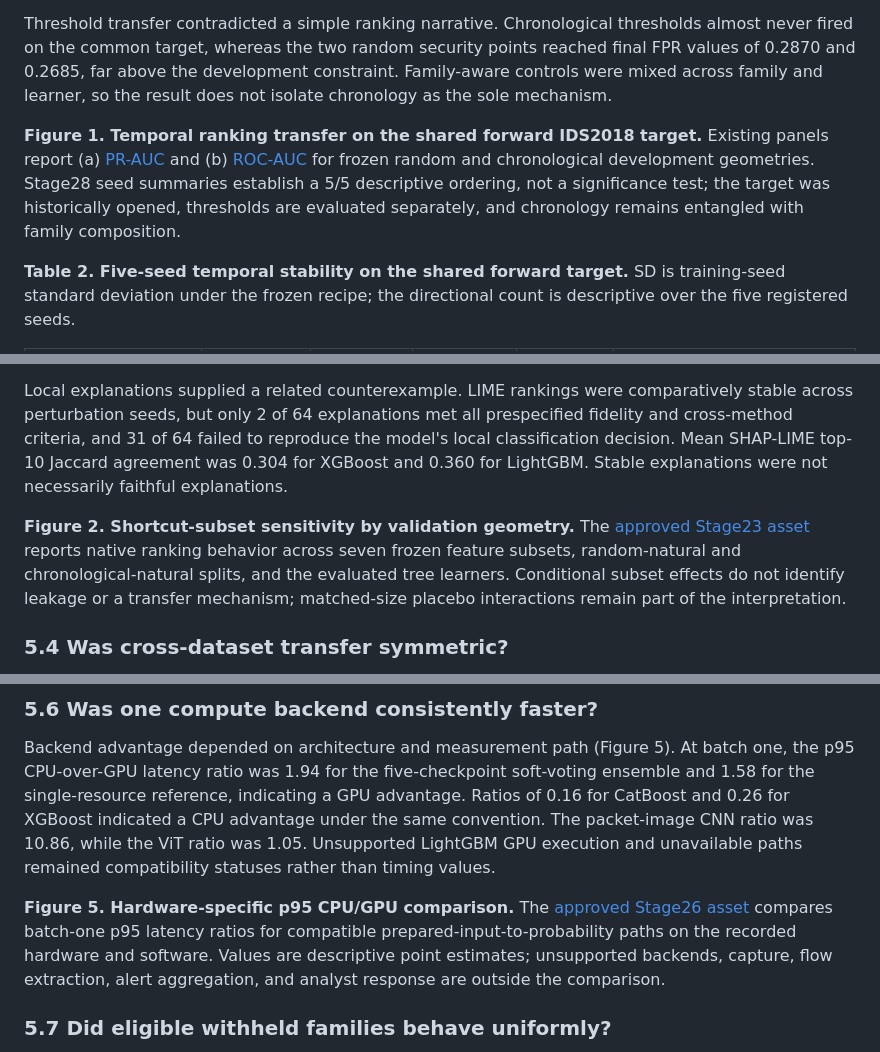
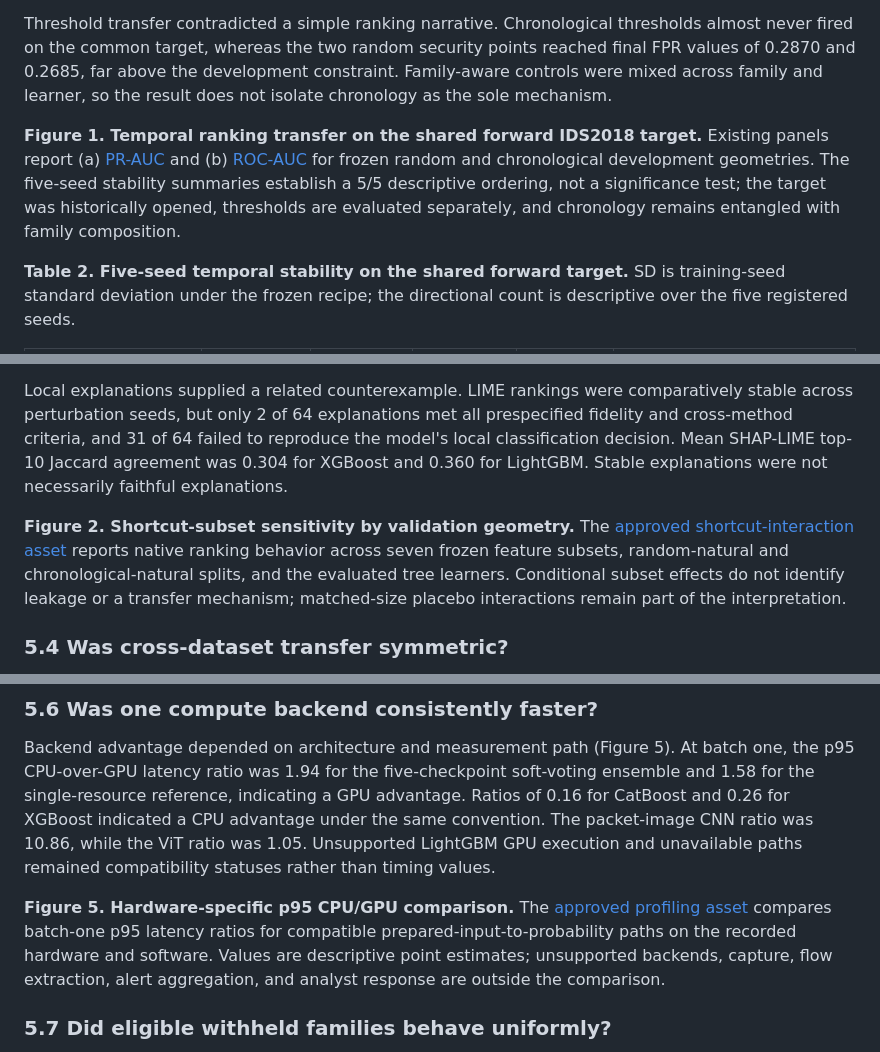
Before and after one commit to themubasshir/ids2018-validation-safe-ablation, a Markdown page: manuscript/manuscript_submission_candidate_pass2c.md, 3 parts joined by grey strips. GitHub-like rendering.

```diff
--- a/manuscript/manuscript_submission_candidate_pass2c.md
+++ b/manuscript/manuscript_submission_candidate_pass2c.md
@@ -150,7 +148,7 @@ On the common forward target, chronological-natural development ranked higher th
 
 Threshold transfer contradicted a simple ranking narrative. Chronological thresholds almost never fired on the common target, whereas the two random security points reached final FPR values of 0.2870 and 0.2685, far above the development constraint. Family-aware controls were mixed across family and learner, so the result does not isolate chronology as the sole mechanism.
 
-**Figure 1. Temporal ranking transfer on the shared forward IDS2018 target.** Existing panels report (a) [PR-AUC](../figures/stage22r_temporal_validation/fig22r_1_validation_to_final_pr_auc.png) and (b) [ROC-AUC](../figures/stage22r_temporal_validation/fig22r_2_validation_to_final_roc_auc.png) for frozen random and chronological development geometries. Stage28 seed summaries establish a 5/5 descriptive ordering, not a significance test; the target was historically opened, thresholds are evaluated separately, and chronology remains entangled with family composition.
+**Figure 1. Temporal ranking transfer on the shared forward IDS2018 target.** Existing panels report (a) [PR-AUC](../figures/stage22r_temporal_validation/fig22r_1_validation_to_final_pr_auc.png) and (b) [ROC-AUC](../figures/stage22r_temporal_validation/fig22r_2_validation_to_final_roc_auc.png) for frozen random and chronological development geometries. The five-seed stability summaries establish a 5/5 descriptive ordering, not a significance test; the target was historically opened, thresholds are evaluated separately, and chronology remains entangled with family composition.
 
 **Table 2. Five-seed temporal stability on the shared forward target.** SD is training-seed standard deviation under the frozen recipe; the directional count is descriptive over the five registered seeds.
 
@@ -165,7 +163,7 @@ Shortcut-subset effects varied by development geometry and learner (Figure 2). T
 
 Local explanations supplied a related counterexample. LIME rankings were comparatively stable across perturbation seeds, but only 2 of 64 explanations met all prespecified fidelity and cross-method criteria, and 31 of 64 failed to reproduce the model's local classification decision. Mean SHAP-LIME top-10 Jaccard agreement was 0.304 for XGBoost and 0.360 for LightGBM. Stable explanations were not necessarily faithful explanations.
 
-**Figure 2. Shortcut-subset sensitivity by validation geometry.** The [approved Stage23 asset](../results/stage23_shortcut_feature_audit/stage23_7_final_synthesis/figures/figure_23_a_subset_split_interaction.png) reports native ranking behavior across seven frozen feature subsets, random-natural and chronological-natural splits, and the evaluated tree learners. Conditional subset effects do not identify leakage or a transfer mechanism; matched-size placebo interactions remain part of the interpretation.
+**Figure 2. Shortcut-subset sensitivity by validation geometry.** The [approved shortcut-interaction asset](../results/stage23_shortcut_feature_audit/stage23_7_final_synthesis/figures/figure_23_a_subset_split_interaction.png) reports native ranking behavior across seven frozen feature subsets, random-natural and chronological-natural splits, and the evaluated tree learners. Conditional subset effects do not identify leakage or a transfer mechanism; matched-size placebo interactions remain part of the interpretation.
 
 ### 5.4 Was cross-dataset transfer symmetric?
 
@@ -203,7 +201,7 @@ Directionality persisted under the same prior-shift translation. Forward STANDAR
 
 Backend advantage depended on architecture and measurement path (Figure 5). At batch one, the p95 CPU-over-GPU latency ratio was 1.94 for the five-checkpoint soft-voting ensemble and 1.58 for the single-resource reference, indicating a GPU advantage. Ratios of 0.16 for CatBoost and 0.26 for XGBoost indicated a CPU advantage under the same convention. The packet-image CNN ratio was 10.86, while the ViT ratio was 1.05. Unsupported LightGBM GPU execution and unavailable paths remained compatibility statuses rather than timing values.
 
-**Figure 5. Hardware-specific p95 CPU/GPU comparison.** The [approved Stage26 asset](../figures/stage26_deployment_profiling/F26_CPU1_GPU_P95_SPEEDUP.png) compares batch-one p95 latency ratios for compatible prepared-input-to-probability paths on the recorded hardware and software. Values are descriptive point estimates; unsupported backends, capture, flow extraction, alert aggregation, and analyst response are outside the comparison.
+**Figure 5. Hardware-specific p95 CPU/GPU comparison.** The [approved profiling asset](../figures/stage26_deployment_profiling/F26_CPU1_GPU_P95_SPEEDUP.png) compares batch-one p95 latency ratios for compatible prepared-input-to-probability paths on the recorded hardware and software. Values are descriptive point estimates; unsupported backends, capture, flow extraction, alert aggregation, and analyst response are outside the comparison.
 
 ### 5.7 Did eligible withheld families behave uniformly?
 
```
Also changed, not shown: other parts of manuscript/manuscript_submission_candidate_pass2c.md (+9 -11 lines).
